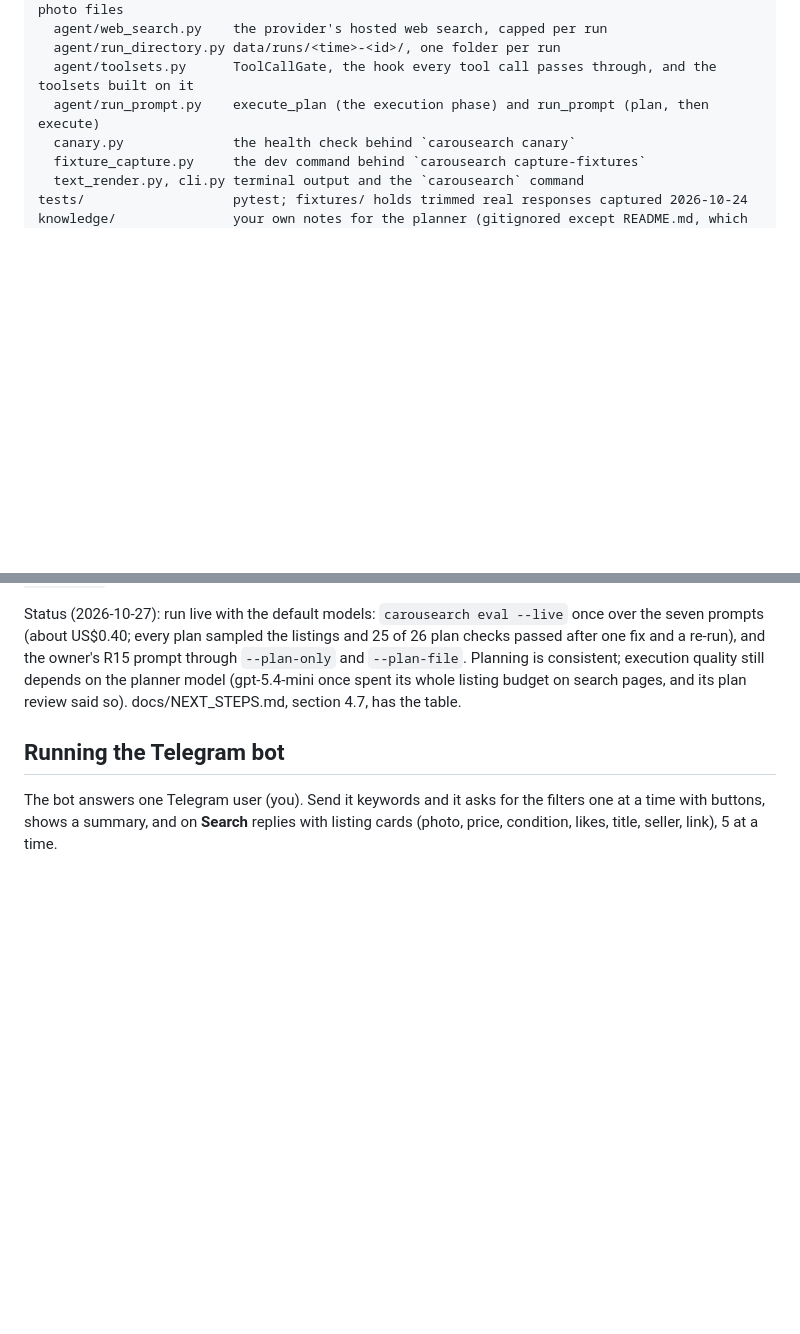
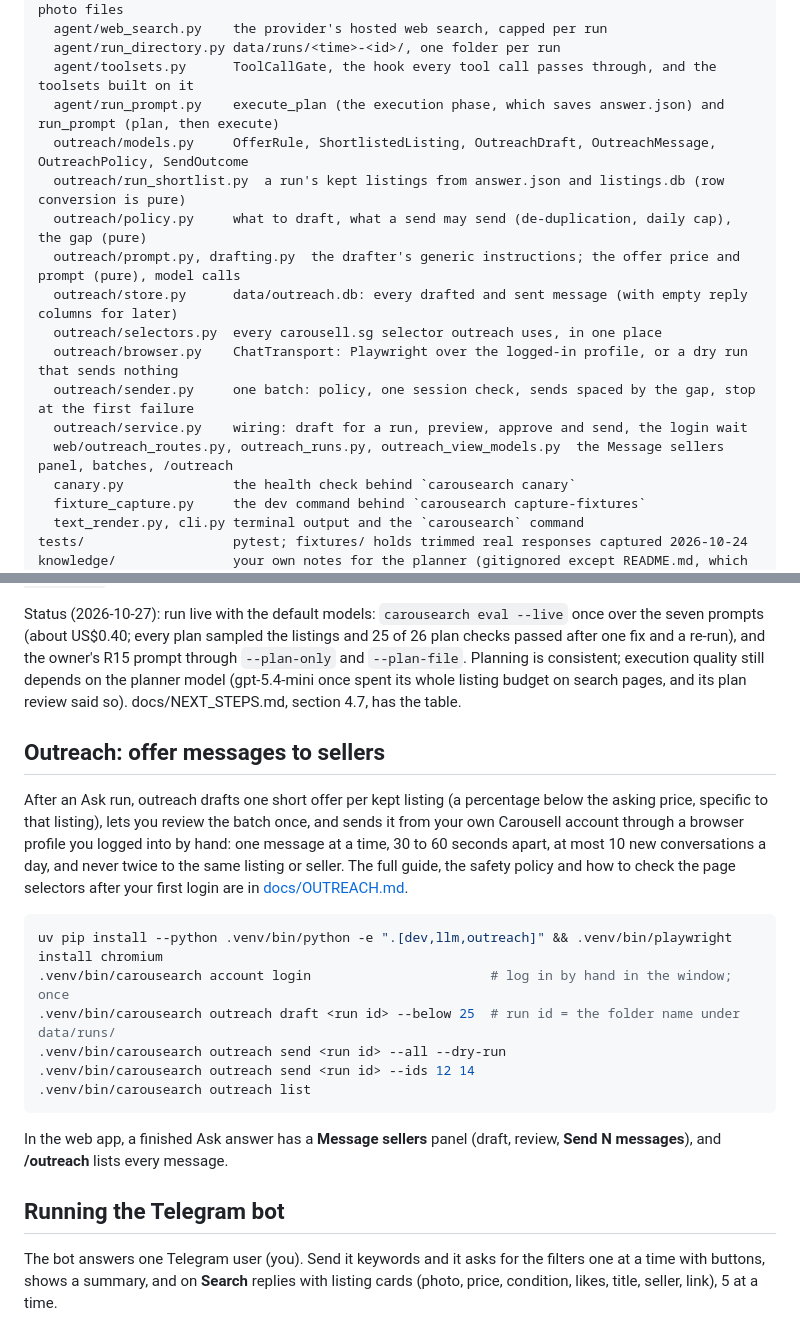
Before and after one commit to the-axyze/carousearch, a Markdown page: README.md, 2 parts joined by grey strips. GitHub-like rendering; blank space fills up the shorter version.

Commit message:
Document outreach: guide, policy and selector checks

````diff
--- a/README.md
+++ b/README.md
@@ -83,7 +83,17 @@ src/carousearch/
   agent/web_search.py    the provider's hosted web search, capped per run
   agent/run_directory.py data/runs/<time>-<id>/, one folder per run
   agent/toolsets.py      ToolCallGate, the hook every tool call passes through, and the toolsets built on it
-  agent/run_prompt.py    execute_plan (the execution phase) and run_prompt (plan, then execute)
+  agent/run_prompt.py    execute_plan (the execution phase, which saves answer.json) and run_prompt (plan, then execute)
+  outreach/models.py     OfferRule, ShortlistedListing, OutreachDraft, OutreachMessage, OutreachPolicy, SendOutcome
+  outreach/run_shortlist.py  a run's kept listings from answer.json and listings.db (row conversion is pure)
+  outreach/policy.py     what to draft, what a send may send (de-duplication, daily cap), the gap (pure)
+  outreach/prompt.py, drafting.py  the drafter's generic instructions; the offer price and prompt (pure), model calls
+  outreach/store.py      data/outreach.db: every drafted and sent message (with empty reply columns for later)
+  outreach/selectors.py  every carousell.sg selector outreach uses, in one place
+  outreach/browser.py    ChatTransport: Playwright over the logged-in profile, or a dry run that sends nothing
+  outreach/sender.py     one batch: policy, one session check, sends spaced by the gap, stop at the first failure
+  outreach/service.py    wiring: draft for a run, preview, approve and send, the login wait
+  web/outreach_routes.py, outreach_runs.py, outreach_view_models.py  the Message sellers panel, batches, /outreach
   canary.py              the health check behind `carousearch canary`
   fixture_capture.py     the dev command behind `carousearch capture-fixtures`
   text_render.py, cli.py terminal output and the `carousearch` command
@@ -470,6 +480,21 @@ The budgets are enforced, not advised. A call over a budget is refused before it
 
 Status (2026-10-27): run live with the default models: `carousearch eval --live` once over the seven prompts (about US$0.40; every plan sampled the listings and 25 of 26 plan checks passed after one fix and a re-run), and the owner's R15 prompt through `--plan-only` and `--plan-file`. Planning is consistent; execution quality still depends on the planner model (gpt-5.4-mini once spent its whole listing budget on search pages, and its plan review said so). docs/NEXT_STEPS.md, section 4.7, has the table.
 
+## Outreach: offer messages to sellers
+
+After an Ask run, outreach drafts one short offer per kept listing (a percentage below the asking price, specific to that listing), lets you review the batch once, and sends it from your own Carousell account through a browser profile you logged into by hand: one message at a time, 30 to 60 seconds apart, at most 10 new conversations a day, and never twice to the same listing or seller. The full guide, the safety policy and how to check the page selectors after your first login are in [docs/OUTREACH.md](docs/OUTREACH.md).
+
+```bash
+uv pip install --python .venv/bin/python -e ".[dev,llm,outreach]" && .venv/bin/playwright install chromium
+.venv/bin/carousearch account login                       # log in by hand in the window; once
+.venv/bin/carousearch outreach draft <run id> --below 25  # run id = the folder name under data/runs/
+.venv/bin/carousearch outreach send <run id> --all --dry-run
+.venv/bin/carousearch outreach send <run id> --ids 12 14
+.venv/bin/carousearch outreach list
+```
+
+In the web app, a finished Ask answer has a **Message sellers** panel (draft, review, **Send N messages**), and **/outreach** lists every message.
+
 ## Running the Telegram bot
 
 The bot answers one Telegram user (you). Send it keywords and it asks for the filters one at a time with buttons, shows a summary, and on **Search** replies with listing cards (photo, price, condition, likes, title, seller, link), 5 at a time.
````
Also changed, not shown: docs/OUTREACH.md (added, +83 -0 lines).
